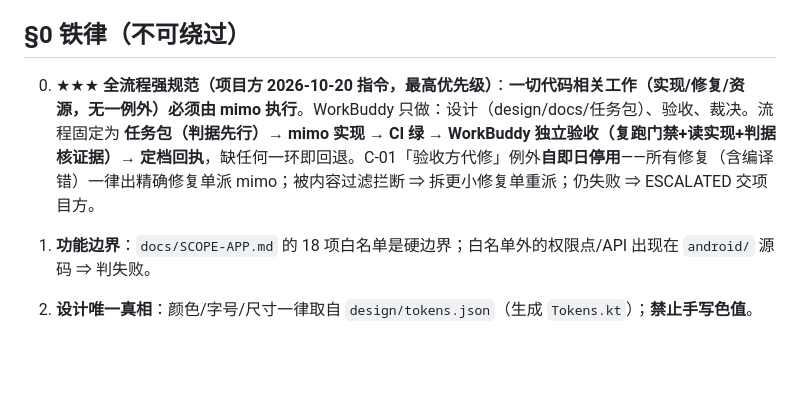
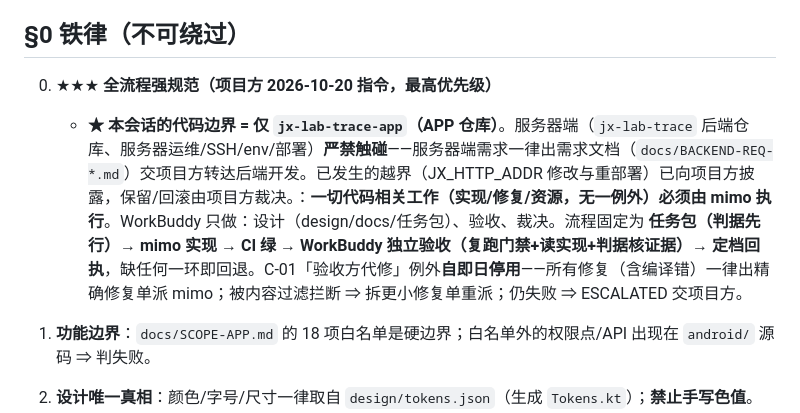
Before and after one commit to chadhao/jx-lab-trace-app, a Markdown page: COLLAB.md, the part around the change. GitHub-like rendering; blank space fills up the shorter version.

Commit message:
[WorkBuddy] §0 边界强化：本会话仅可动 APP 仓库；服务器端出需求文档交项目方（已披露越界，待项目方裁决保留/回滚）

```diff
--- a/COLLAB.md
+++ b/COLLAB.md
@@ -5,7 +5,8 @@
 
 ## §0 铁律（不可绕过）
 
-0. ★★★ **全流程强规范（项目方 2026-10-20 指令，最高优先级）**：**一切代码相关工作（实现/修复/资源，无一例外）必须由 mimo 执行**。WorkBuddy 只做：设计（design/docs/任务包）、验收、裁决。流程固定为 **任务包（判据先行）→ mimo 实现 → CI 绿 → WorkBuddy 独立验收（复跑门禁+读实现+判据核证据）→ 定档回执**，缺任何一环即回退。C-01「验收方代修」例外**自即日停用**——所有修复（含编译错）一律出精确修复单派 mimo；被内容过滤拦断 ⇒ 拆更小修复单重派；仍失败 ⇒ ESCALATED 交项目方。
+0. ★★★ **全流程强规范（项目方 2026-10-20 指令，最高优先级）**
+   - **★ 本会话的代码边界 = 仅 `jx-lab-trace-app`（APP 仓库）**。服务器端（`jx-lab-trace` 后端仓库、服务器运维/SSH/env/部署）**严禁触碰**——服务器端需求一律出需求文档（`docs/BACKEND-REQ-*.md`）交项目方转达后端开发。已发生的越界（JX_HTTP_ADDR 修改与重部署）已向项目方披露，保留/回滚由项目方裁决。：**一切代码相关工作（实现/修复/资源，无一例外）必须由 mimo 执行**。WorkBuddy 只做：设计（design/docs/任务包）、验收、裁决。流程固定为 **任务包（判据先行）→ mimo 实现 → CI 绿 → WorkBuddy 独立验收（复跑门禁+读实现+判据核证据）→ 定档回执**，缺任何一环即回退。C-01「验收方代修」例外**自即日停用**——所有修复（含编译错）一律出精确修复单派 mimo；被内容过滤拦断 ⇒ 拆更小修复单重派；仍失败 ⇒ ESCALATED 交项目方。
 
 1. **功能边界**：`docs/SCOPE-APP.md` 的 18 项白名单是硬边界；白名单外的权限点/API 出现在 `android/` 源码 ⇒ 判失败。
 2. **设计唯一真相**：颜色/字号/尺寸一律取自 `design/tokens.json`（生成 `Tokens.kt`）；**禁止手写色值**。
```
